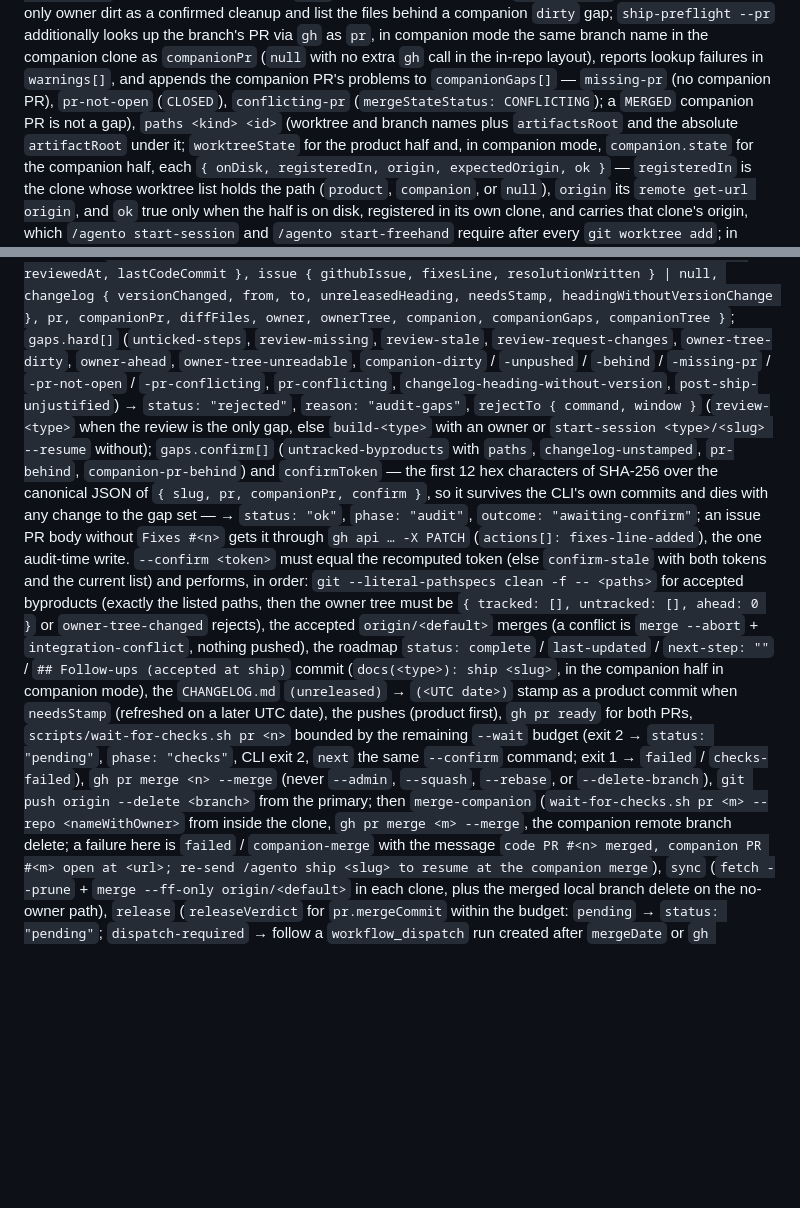
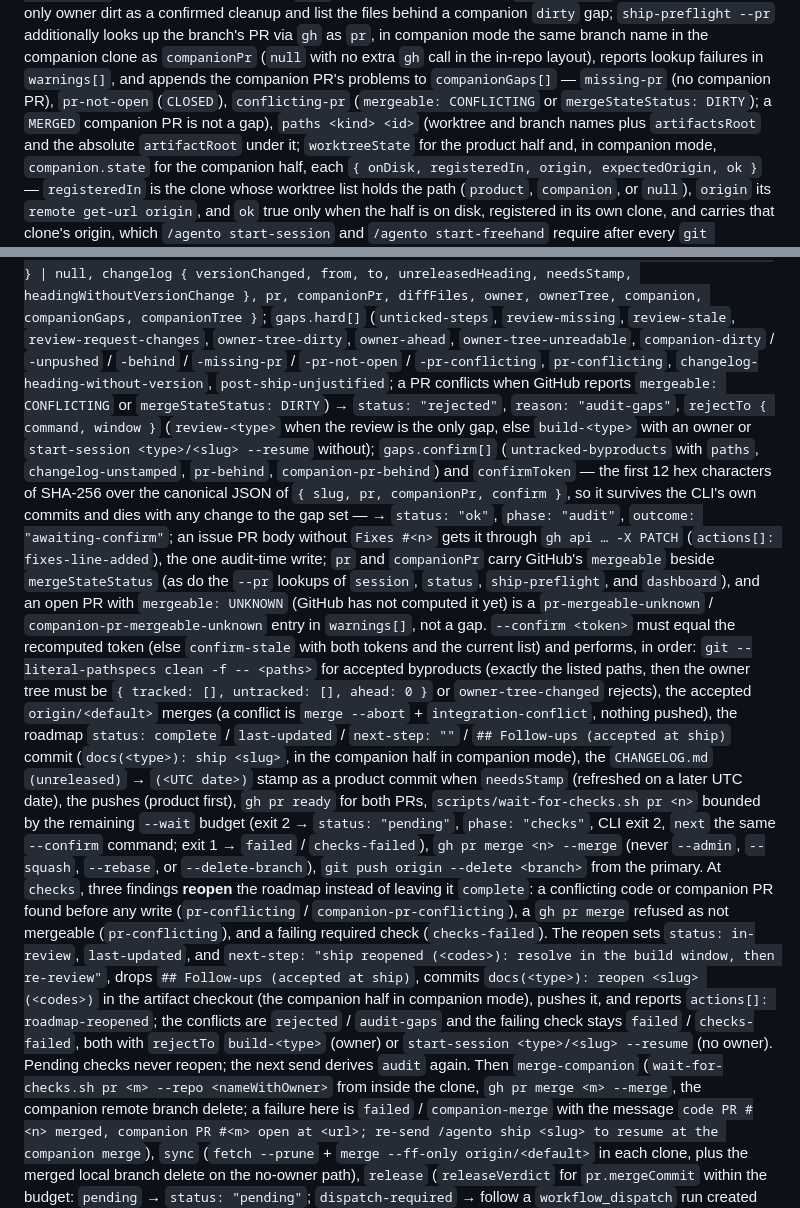
Before and after one commit to david-perry-software/agento, a Markdown page: docs/commands.md, 2 parts joined by grey strips. Rendered like a GitHub page; blank space fills up the shorter version.

Commit message:
docs(ship): document the conflict predicate and the checks-phase reopen (#107, step 4.2)

```diff
--- a/docs/commands.md
+++ b/docs/commands.md
@@ -81,7 +81,7 @@ companion mode the same branch name in the companion clone as `companionPr`
 (`null` with no extra `gh` call in the in-repo layout), reports lookup failures in
 `warnings[]`, and appends the companion PR's problems to `companionGaps[]` —
 `missing-pr` (no companion PR), `pr-not-open` (`CLOSED`), `conflicting-pr`
-(`mergeStateStatus: CONFLICTING`); a `MERGED` companion PR is not a gap), `paths <kind> <id>`
+(`mergeable: CONFLICTING` or `mergeStateStatus: DIRTY`); a `MERGED` companion PR is not a gap), `paths <kind> <id>`
 (worktree and branch names plus `artifactsRoot` and the absolute `artifactRoot`
 under it; `worktreeState` for the product half and, in companion mode,
 `companion.state` for the companion half, each `{ onDisk, registeredIn, origin,
@@ -187,7 +187,8 @@ companion, companionGaps, companionTree }`; `gaps.hard[]` (`unticked-steps`,
 `review-missing`, `review-stale`, `review-request-changes`, `owner-tree-dirty`,
 `owner-ahead`, `owner-tree-unreadable`, `companion-dirty` / `-unpushed` / `-behind`
 / `-missing-pr` / `-pr-not-open` / `-pr-conflicting`, `pr-conflicting`,
-`changelog-heading-without-version`, `post-ship-unjustified`) → `status:
+`changelog-heading-without-version`, `post-ship-unjustified`; a PR conflicts when
+GitHub reports `mergeable: CONFLICTING` or `mergeStateStatus: DIRTY`) → `status:
 "rejected"`, `reason: "audit-gaps"`, `rejectTo { command, window }` (`review-<type>`
 when the review is the only gap, else `build-<type>` with an owner or
 `start-session <type>/<slug> --resume` without); `gaps.confirm[]`
@@ -197,7 +198,11 @@ over the canonical JSON of `{ slug, pr, companionPr, confirm }`, so it survives
 CLI's own commits and dies with any change to the gap set — → `status: "ok"`,
 `phase: "audit"`, `outcome: "awaiting-confirm"`; an issue PR body without `Fixes
 #<n>` gets it through `gh api … -X PATCH` (`actions[]: fixes-line-added`), the one
-audit-time write. `--confirm <token>` must equal the recomputed token (else
+audit-time write; `pr` and `companionPr` carry GitHub's `mergeable` beside
+`mergeStateStatus` (as do the `--pr` lookups of `session`, `status`,
+`ship-preflight`, and `dashboard`), and an open PR with `mergeable: UNKNOWN` (GitHub
+has not computed it yet) is a `pr-mergeable-unknown` /
+`companion-pr-mergeable-unknown` entry in `warnings[]`, not a gap. `--confirm <token>` must equal the recomputed token (else
 `confirm-stale` with both tokens and the current list) and performs, in order: `git
 --literal-pathspecs clean -f -- <paths>` for accepted byproducts (exactly the
 listed paths, then the owner tree must be `{ tracked: [], untracked: [], ahead: 0 }`
@@ -211,7 +216,19 @@ ready` for both PRs, `scripts/wait-for-checks.sh pr <n>` bounded by the remainin
 `--wait` budget (exit 2 → `status: "pending"`, `phase: "checks"`, CLI exit 2, `next`
 the same `--confirm` command; exit 1 → `failed` / `checks-failed`), `gh pr merge <n>
 --merge` (never `--admin`, `--squash`, `--rebase`, or `--delete-branch`), `git push
-origin --delete <branch>` from the primary; then `merge-companion` (`wait-for-checks.sh
+origin --delete <branch>` from the primary. At `checks`, three findings **reopen**
+the roadmap instead of leaving it `complete`: a conflicting code or companion PR
+found before any write (`pr-conflicting` / `companion-pr-conflicting`), a `gh pr
+merge` refused as not mergeable (`pr-conflicting`), and a failing required check
+(`checks-failed`). The reopen sets `status: in-review`, `last-updated`, and
+`next-step: "ship reopened (<codes>): resolve in the build window, then
+re-review"`, drops `## Follow-ups (accepted at ship)`, commits `docs(<type>): reopen
+<slug> (<codes>)` in the artifact checkout (the companion half in companion mode),
+pushes it, and reports `actions[]: roadmap-reopened`; the conflicts are `rejected` /
+`audit-gaps` and the failing check stays `failed` / `checks-failed`, both with
+`rejectTo` `build-<type>` (owner) or `start-session <type>/<slug> --resume` (no
+owner). Pending checks never reopen; the next send derives `audit` again. Then
+`merge-companion` (`wait-for-checks.sh
 pr <m> --repo <nameWithOwner>` from inside the clone, `gh pr merge <m> --merge`, the
 companion remote branch delete; a failure here is `failed` / `companion-merge` with
 the message `code PR #<n> merged, companion PR #<m> open at <url>; re-send /agento
```
Also changed, not shown: .github/instructions/delivery-policy.instructions.md (+1 -1 lines), CHANGELOG.md (+10 -0 lines).
